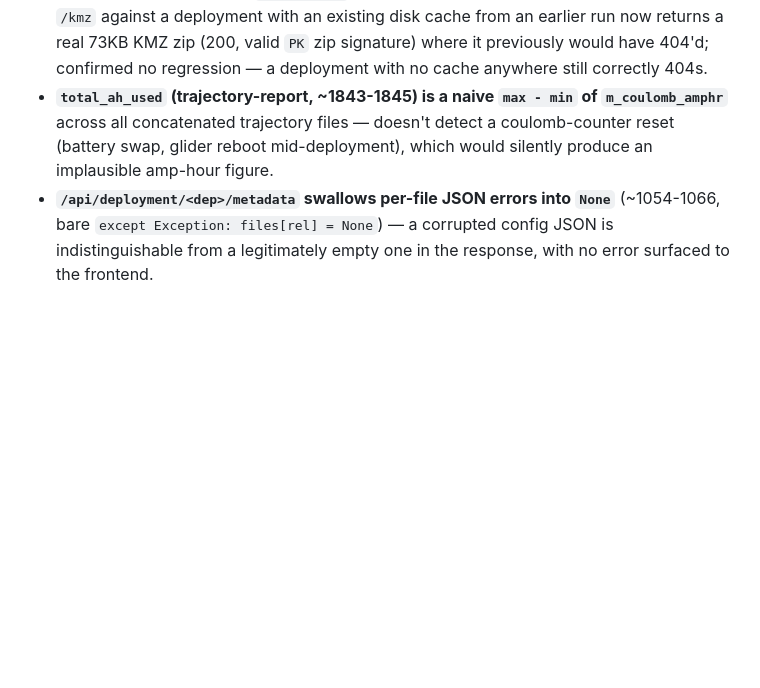
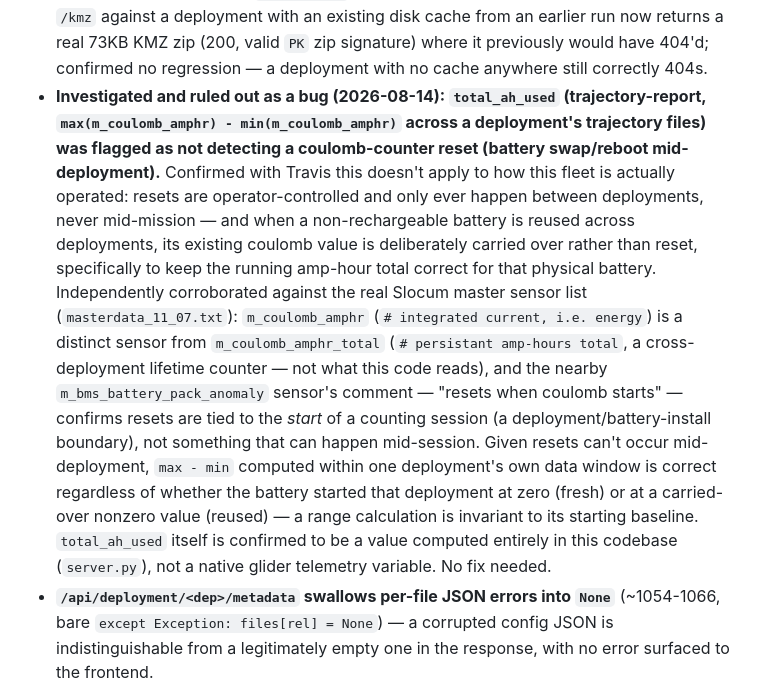
Before and after one commit to thamlinusvi/glider-processing-pipeline, a Markdown page: KNOWN_ISSUES.md, the part around the change. GitHub-like rendering; blank space fills up the shorter version.

Commit message:
Rule out total_ah_used reset concern as not a real bug
Flagged total_ah_used's max-min of m_coulomb_amphr as not detecting a
mid-deployment reset. Confirmed with Travis that resets are
operator-controlled and only happen between deployments -- reused
non-rechargeable batteries deliberately carry their coulomb value
forward rather than reset. Independently corroborated against the real
Slocum master sensor list: m_coulomb_amphr is distinct from the
persistent, cross-deployment m_coulomb_amphr_total (which this code
correctly does not use), and a nearby sensor's comment confirms resets
are tied to the start of a counting session, not something that can
happen mid-session. A range calculation within one deployment's data
is invariant to its starting baseline either way. No code change --
write-up corrected to record the investigation.

Co-Authored-By: Claude Sonnet 5 <noreply@anthropic.com>

```diff
--- a/KNOWN_ISSUES.md
+++ b/KNOWN_ISSUES.md
@@ -509,10 +509,25 @@ single-pass behavior — no regression.
   cache from an earlier run now returns a real 73KB KMZ zip (200, valid `PK` zip signature)
   where it previously would have 404'd; confirmed no regression — a deployment with no cache
   anywhere still correctly 404s.
-- **`total_ah_used` (trajectory-report, ~1843-1845) is a naive `max - min` of
-  `m_coulomb_amphr`** across all concatenated trajectory files — doesn't detect a coulomb-counter
-  reset (battery swap, glider reboot mid-deployment), which would silently produce an implausible
-  amp-hour figure.
+- **Investigated and ruled out as a bug (2026-08-14): `total_ah_used` (trajectory-report,
+  `max(m_coulomb_amphr) - min(m_coulomb_amphr)` across a deployment's trajectory files) was
+  flagged as not detecting a coulomb-counter reset (battery swap/reboot mid-deployment).**
+  Confirmed with Travis this doesn't apply to how this fleet is actually operated: resets are
+  operator-controlled and only ever happen between deployments, never mid-mission — and when a
+  non-rechargeable battery is reused across deployments, its existing coulomb value is
+  deliberately carried over rather than reset, specifically to keep the running amp-hour total
+  correct for that physical battery. Independently corroborated against the real Slocum master
+  sensor list (`masterdata_11_07.txt`): `m_coulomb_amphr` (`# integrated current, i.e. energy`)
+  is a distinct sensor from `m_coulomb_amphr_total` (`# persistant amp-hours total`, a
+  cross-deployment lifetime counter — not what this code reads), and the nearby
+  `m_bms_battery_pack_anomaly` sensor's comment — "resets when coulomb starts" — confirms resets
+  are tied to the *start* of a counting session (a deployment/battery-install boundary), not
+  something that can happen mid-session. Given resets can't occur mid-deployment, `max - min`
+  computed within one deployment's own data window is correct regardless of whether the battery
+  started that deployment at zero (fresh) or at a carried-over nonzero value (reused) — a range
+  calculation is invariant to its starting baseline. `total_ah_used` itself is confirmed to be a
+  value computed entirely in this codebase (`server.py`), not a native glider telemetry
+  variable. No fix needed.
 - **`/api/deployment/<dep>/metadata` swallows per-file JSON errors into `None`** (~1054-1066,
   bare `except Exception: files[rel] = None`) — a corrupted config JSON is indistinguishable
   from a legitimately empty one in the response, with no error surfaced to the frontend.
```
